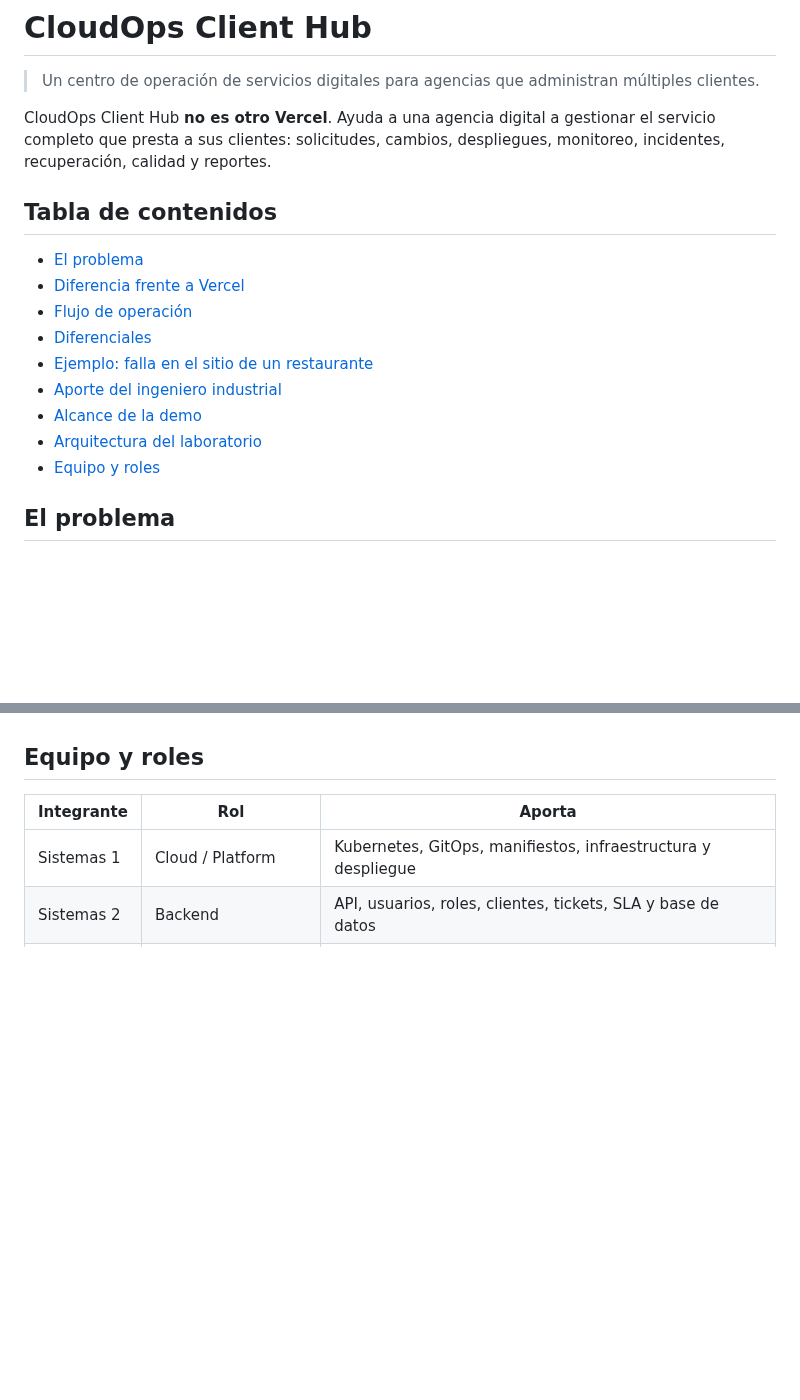
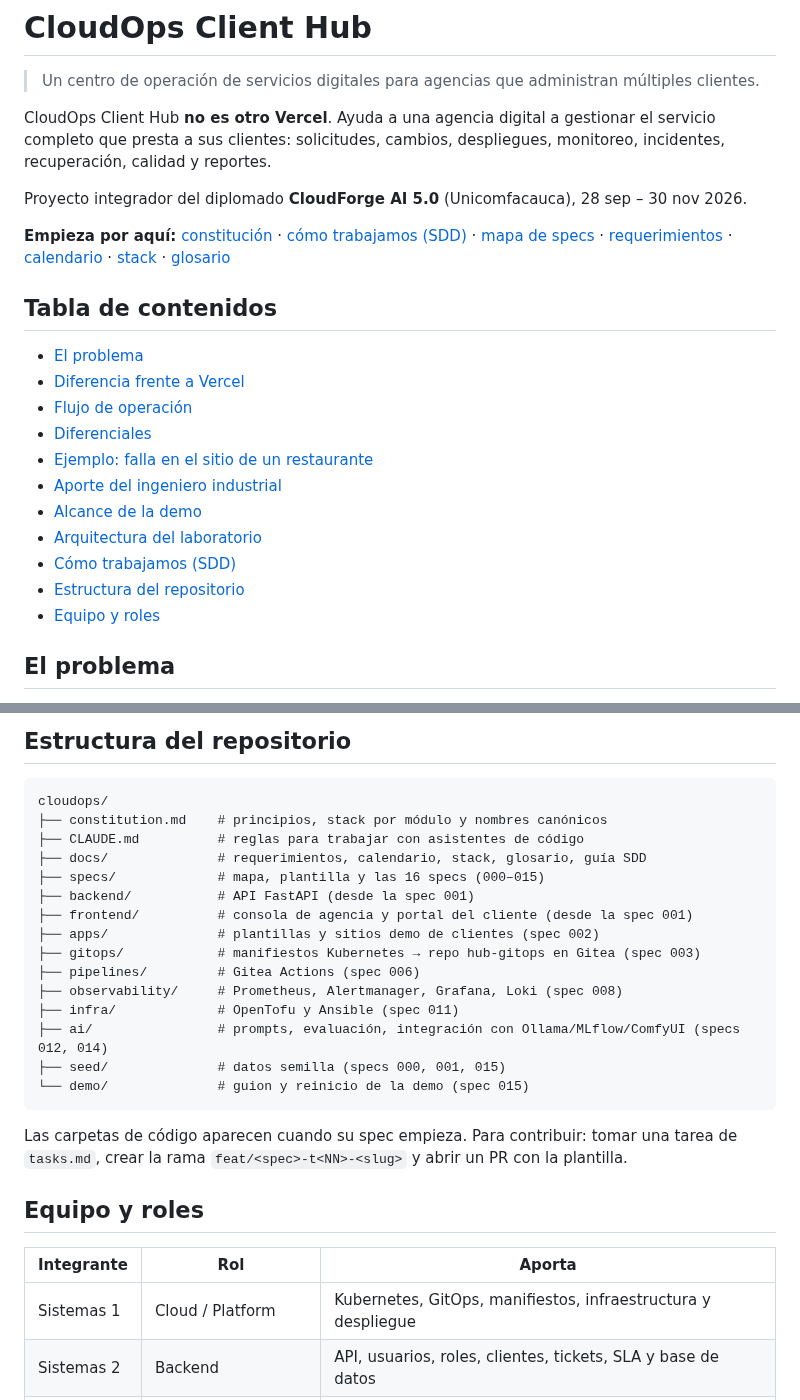
Before and after one commit to ngcddev/CloudOps, a Markdown page: README.md, 2 parts joined by grey strips. Rendered like a GitHub page; blank space fills up the shorter version.

````diff
--- a/README.md
+++ b/README.md
@@ -3,6 +3,10 @@
 > Un centro de operación de servicios digitales para agencias que administran múltiples clientes.
 
 CloudOps Client Hub **no es otro Vercel**. Ayuda a una agencia digital a gestionar el servicio completo que presta a sus clientes: solicitudes, cambios, despliegues, monitoreo, incidentes, recuperación, calidad y reportes.
+
+Proyecto integrador del diplomado **CloudForge AI 5.0** (Unicomfacauca), 28 sep – 30 nov 2026.
+
+**Empieza por aquí:** [constitución](constitution.md) · [cómo trabajamos (SDD)](docs/sdd.md) · [mapa de specs](specs/README.md) · [requerimientos](docs/requerimientos.md) · [calendario](docs/calendario.md) · [stack](docs/tech-stack.md) · [glosario](docs/glosario.md)
 
 ## Tabla de contenidos
 
@@ -14,6 +18,8 @@ CloudOps Client Hub **no es otro Vercel**. Ayuda a una agencia digital a gestion
 - [Aporte del ingeniero industrial](#aporte-del-ingeniero-industrial)
 - [Alcance de la demo](#alcance-de-la-demo)
 - [Arquitectura del laboratorio](#arquitectura-del-laboratorio)
+- [Cómo trabajamos (SDD)](#cómo-trabajamos-sdd)
+- [Estructura del repositorio](#estructura-del-repositorio)
 - [Equipo y roles](#equipo-y-roles)
 
 ## El problema
@@ -129,3 +176,25 @@ Contenedores · Kubernetes · GitOps · Pipelines con validaciones de seguridad
+## Estructura del repositorio
+
+```
+cloudops/
+├── constitution.md    # principios, stack por módulo y nombres canónicos
+├── CLAUDE.md          # reglas para trabajar con asistentes de código
+├── docs/              # requerimientos, calendario, stack, glosario, guía SDD
+├── specs/             # mapa, plantilla y las 16 specs (000–015)
+├── backend/           # API FastAPI (desde la spec 001)
+├── frontend/          # consola de agencia y portal del cliente (desde la spec 001)
+├── apps/              # plantillas y sitios demo de clientes (spec 002)
+├── gitops/            # manifiestos Kubernetes → repo hub-gitops en Gitea (spec 003)
+├── pipelines/         # Gitea Actions (spec 006)
+├── observability/     # Prometheus, Alertmanager, Grafana, Loki (spec 008)
+├── infra/             # OpenTofu y Ansible (spec 011)
+├── ai/                # prompts, evaluación, integración con Ollama/MLflow/ComfyUI (specs 012, 014)
+├── seed/              # datos semilla (specs 000, 001, 015)
+└── demo/              # guion y reinicio de la demo (spec 015)
+```
+
+Las carpetas de código aparecen cuando su spec empieza. Para contribuir: tomar una tarea de
+`tasks.md`, crear la rama `feat/<spec>-t<NN>-<slug>` y abrir un PR con la plantilla.
 
 ## Equipo y roles
 
````
Also changed, not shown: other parts of README.md (+53 -12 lines).
